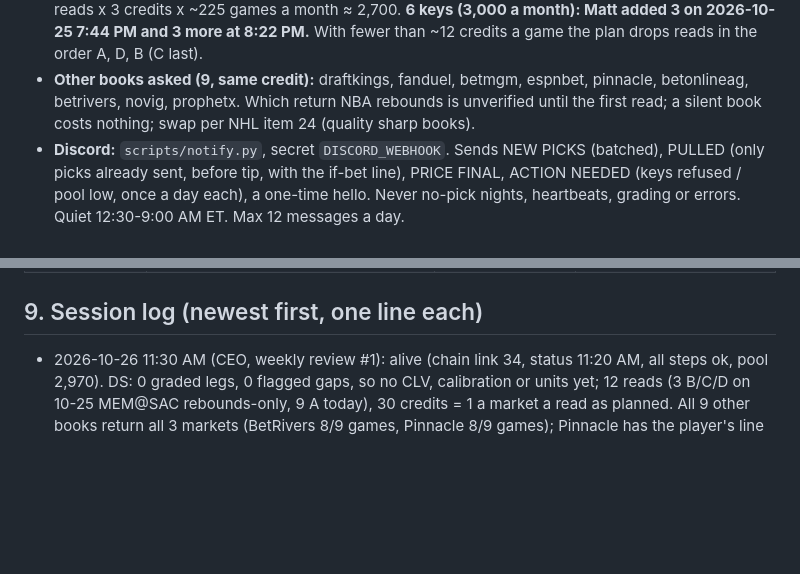
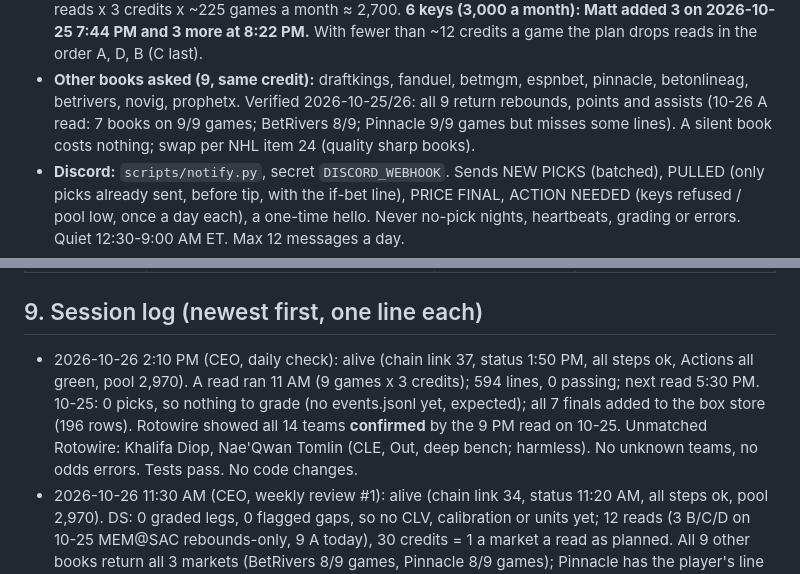
Before and after one commit to MSasportas/prop-check-nba, a Markdown page: TEAM.md, 2 parts joined by grey strips. Rendered like a GitHub page; blank space fills up the shorter version.

Commit message:
TEAM.md: daily check 2026-10-26
Co-Authored-By: Claude Opus 5.5 <noreply@anthropic.com>
Claude-Session: https://claude.ai/code/session_01JRqum5ZJJTbTAfLnr1j1sa

```diff
--- a/TEAM.md
+++ b/TEAM.md
@@ -91,7 +91,8 @@ season backtest (NHL TEAM.md item 20); a single-player model does not beat a ~7%
   free. Need: 4 reads x 3 credits x ~225 games a month ≈ 2,700. **6 keys (3,000 a month): Matt added 3 on 2026-10-25 7:44 PM and 3 more
   at 8:22 PM.** With fewer than ~12 credits a game the plan drops reads in the order A, D, B (C last).
 - **Other books asked (9, same credit):** draftkings, fanduel, betmgm, espnbet, pinnacle, betonlineag, betrivers, novig, prophetx.
-  Which return NBA rebounds is unverified until the first read; a silent book costs nothing; swap per NHL item 24 (quality sharp books).
+  Verified 2026-10-25/26: all 9 return rebounds, points and assists (10-26 A read: 7 books on 9/9 games; BetRivers 8/9; Pinnacle
+  9/9 games but misses some lines). A silent book costs nothing; swap per NHL item 24 (quality sharp books).
 - **Discord:** `scripts/notify.py`, secret `DISCORD_WEBHOOK`. Sends NEW PICKS (batched), PULLED (only picks already sent, before tip, with
   the if-bet line), PRICE FINAL, ACTION NEEDED (keys refused / pool low, once a day each), a one-time hello. Never no-pick nights,
   heartbeats, grading or errors. Quiet 12:30-9:00 AM ET. Max 12 messages a day.
@@ -137,6 +138,7 @@ season backtest (NHL TEAM.md item 20); a single-player model does not beat a ~7%
 | 2026-10-25 (CEO, setup interview with Matt) | **v1.0.** Customer facts locked (section 1). Gap + Guard copied from NHL v3.3 for rebounds main lines; D read (20 min) added because Matt bets in the last hour; Questionable/GTD rule; parlays off | Setup interview; NHL template | None yet: first slate after the keys arrive |
 
 ## 9. Session log (newest first, one line each)
+- 2026-10-26 2:10 PM (CEO, daily check): alive (chain link 37, status 1:50 PM, all steps ok, Actions all green, pool 2,970). A read ran 11 AM (9 games x 3 credits); 594 lines, 0 passing; next read 5:30 PM. 10-25: 0 picks, so nothing to grade (no events.jsonl yet, expected); all 7 finals added to the box store (196 rows). Rotowire showed all 14 teams **confirmed** by the 9 PM read on 10-25. Unmatched Rotowire: Khalifa Diop, Nae'Qwan Tomlin (CLE, Out, deep bench; harmless). No unknown teams, no odds errors. Tests pass. No code changes.
 - 2026-10-26 11:30 AM (CEO, weekly review #1): alive (chain link 34, status 11:20 AM, all steps ok, pool 2,970). DS: 0 graded legs, 0 flagged gaps, so no CLV, calibration or units yet; 12 reads (3 B/C/D on 10-25 MEM@SAC rebounds-only, 9 A today), 30 credits = 1 a market a read as planned. All 9 other books return all 3 markets (BetRivers 8/9 games, Pinnacle 8/9 games); Pinnacle has the player's line on 56% of today's A rows (334/594), 35% on 10-25. Gap failures dominate (334), then no-Pinnacle (208). Best near-misses: 10-25 SAC reb 13.5 u +105 gap -1.7% (B/C, passed the guard); today's A: two +2.8-2.9% gaps blocked by no Pinnacle / 2 books (A is baseline only). Samples far too small: Sharp makes no rule change; 11-16 checkpoint not due. UX: odds line said "about 6 days left" (read as the pool running out); now "refills in 6 days". QA (fresh, Chromium 380px, 8 states): SHIP; 40 tests pass.
 - 2026-10-25 9:35 PM (CEO): Matt: judge all 3 markets together, bucket them on the Record. Rule text updated (section 7 item 1);
   the Record already shows the combined headline plus a row per market. No code change.
```
